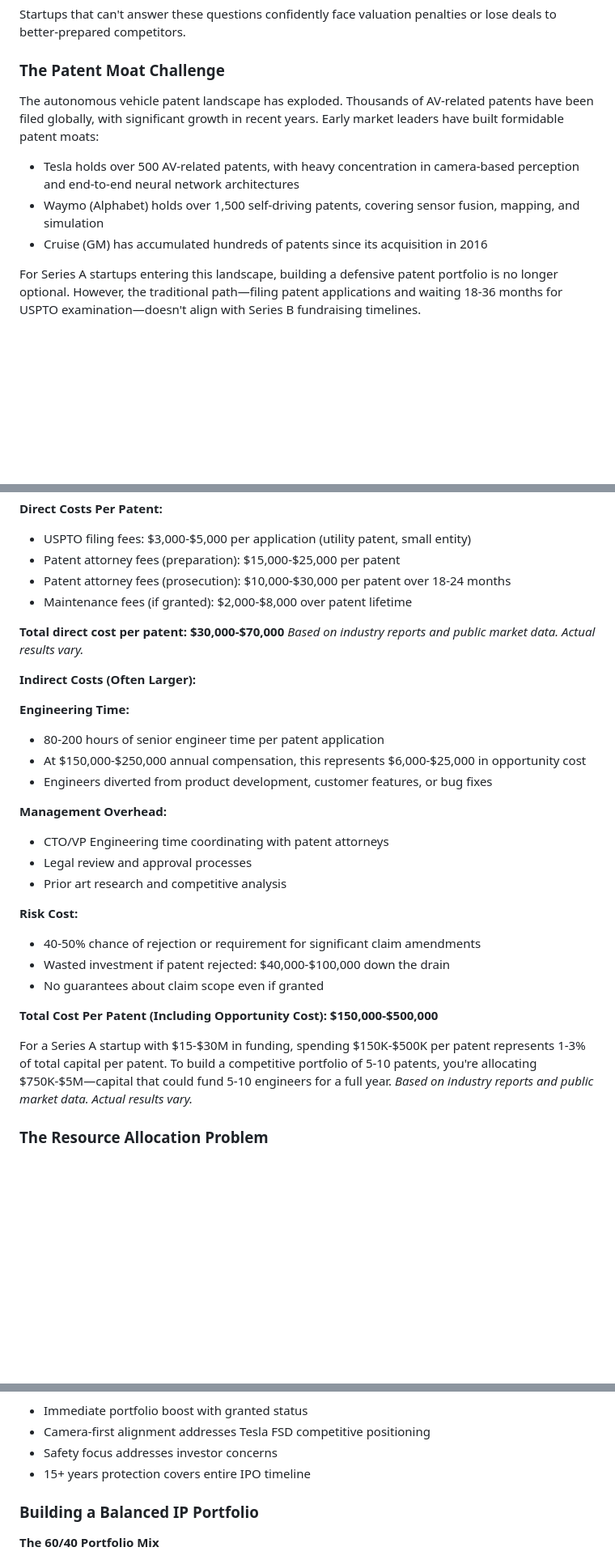
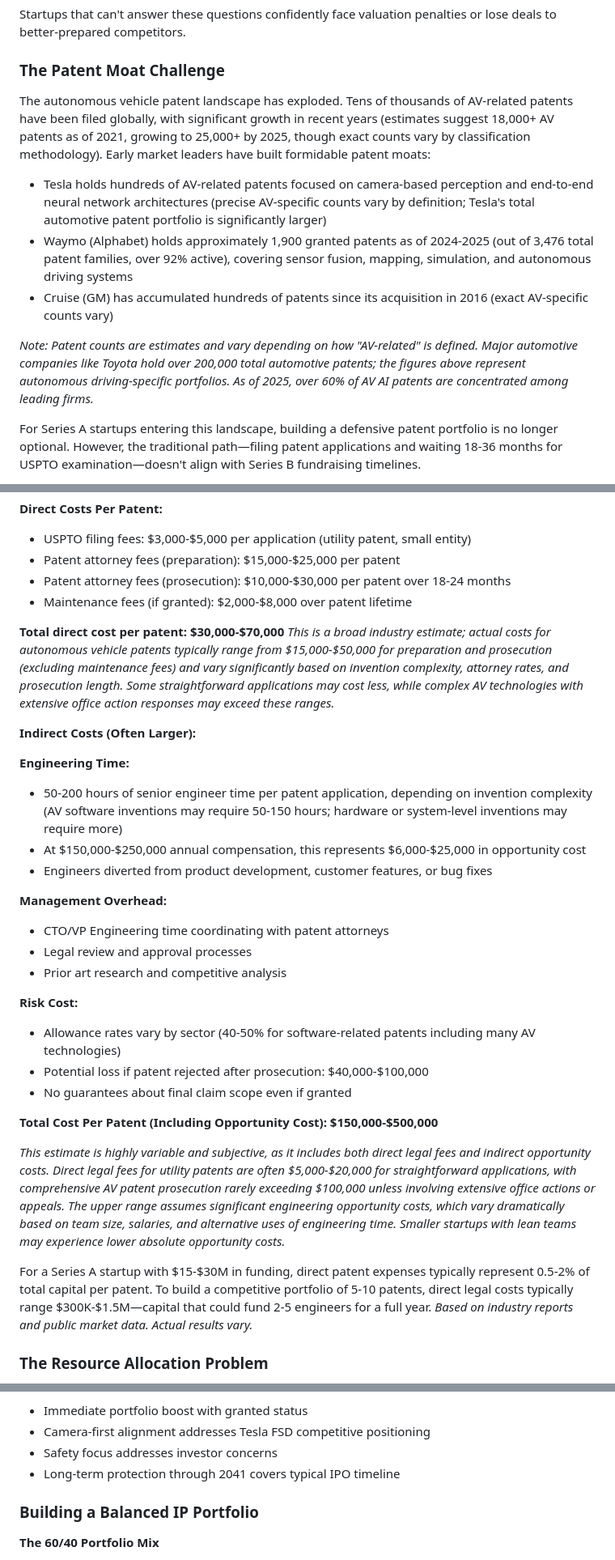
Before and after one commit to esjaysmith/av-patent-website, a Markdown page: website/content/series-a-av-patent-portfolio-strategy.md, 3 parts joined by grey strips. Shown at 81% size. GitHub-like rendering; blank space fills up the shorter version.

Commit message:
content review

```diff
--- a/website/content/series-a-av-patent-portfolio-strategy.md
+++ b/website/content/series-a-av-patent-portfolio-strategy.md
@@ -83,11 +83,13 @@ Startups that can't answer these questions confidently face valuation penalties
 
 ### The Patent Moat Challenge
 
-The autonomous vehicle patent landscape has exploded. Thousands of AV-related patents have been filed globally, with significant growth in recent years. Early market leaders have built formidable patent moats:
+The autonomous vehicle patent landscape has exploded. Tens of thousands of AV-related patents have been filed globally, with significant growth in recent years (estimates suggest 18,000+ AV patents as of 2021, growing to 25,000+ by 2025, though exact counts vary by classification methodology). Early market leaders have built formidable patent moats:
 
-- Tesla holds over 500 AV-related patents, with heavy concentration in camera-based perception and end-to-end neural network architectures
-- Waymo (Alphabet) holds over 1,500 self-driving patents, covering sensor fusion, mapping, and simulation
-- Cruise (GM) has accumulated hundreds of patents since its acquisition in 2016
+- Tesla holds hundreds of AV-related patents focused on camera-based perception and end-to-end neural network architectures (precise AV-specific counts vary by definition; Tesla's total automotive patent portfolio is significantly larger)
+- Waymo (Alphabet) holds approximately 1,900 granted patents as of 2024-2025 (out of 3,476 total patent families, over 92% active), covering sensor fusion, mapping, simulation, and autonomous driving systems
+- Cruise (GM) has accumulated hundreds of patents since its acquisition in 2016 (exact AV-specific counts vary)
+
+*Note: Patent counts are estimates and vary depending on how "AV-related" is defined. Major automotive companies like Toyota hold over 200,000 total automotive patents; the figures above represent autonomous driving-specific portfolios. As of 2025, over 60% of AV AI patents are concentrated among leading firms.*
 
 For Series A startups entering this landscape, building a defensive patent portfolio is no longer optional. However, the traditional path—filing patent applications and waiting 18-36 months for USPTO examination—doesn't align with Series B fundraising timelines.
 
@@ -155,12 +158,12 @@ The financial burden of patent development extends far beyond filing fees. For r
 - Patent attorney fees (prosecution): $10,000-$30,000 per patent over 18-24 months
 - Maintenance fees (if granted): $2,000-$8,000 over patent lifetime
 
-**Total direct cost per patent: $30,000-$70,000** *Based on industry reports and public market data. Actual results vary.*
+**Total direct cost per patent: $30,000-$70,000** *This is a broad industry estimate; actual costs for autonomous vehicle patents typically range from $15,000-$50,000 for preparation and prosecution (excluding maintenance fees) and vary significantly based on invention complexity, attorney rates, and prosecution length. Some straightforward applications may cost less, while complex AV technologies with extensive office action responses may exceed these ranges.*
 
 **Indirect Costs (Often Larger):**
 
 **Engineering Time:**
-- 80-200 hours of senior engineer time per patent application
+- 50-200 hours of senior engineer time per patent application, depending on invention complexity (AV software inventions may require 50-150 hours; hardware or system-level inventions may require more)
 - At $150,000-$250,000 annual compensation, this represents $6,000-$25,000 in opportunity cost
 - Engineers diverted from product development, customer features, or bug fixes
 
@@ -170,13 +173,15 @@ The financial burden of patent development extends far beyond filing fees. For r
 - Prior art research and competitive analysis
 
 **Risk Cost:**
-- 40-50% chance of rejection or requirement for significant claim amendments
-- Wasted investment if patent rejected: $40,000-$100,000 down the drain
-- No guarantees about claim scope even if granted
+- Allowance rates vary by sector (40-50% for software-related patents including many AV technologies)
+- Potential loss if patent rejected after prosecution: $40,000-$100,000
+- No guarantees about final claim scope even if granted
 
 **Total Cost Per Patent (Including Opportunity Cost): $150,000-$500,000**
 
-For a Series A startup with $15-$30M in funding, spending $150K-$500K per patent represents 1-3% of total capital per patent. To build a competitive portfolio of 5-10 patents, you're allocating $750K-$5M—capital that could fund 5-10 engineers for a full year. *Based on industry reports and public market data. Actual results vary.*
+*This estimate is highly variable and subjective, as it includes both direct legal fees and indirect opportunity costs. Direct legal fees for utility patents are often $5,000-$20,000 for straightforward applications, with comprehensive AV patent prosecution rarely exceeding $100,000 unless involving extensive office actions or appeals. The upper range assumes significant engineering opportunity costs, which vary dramatically based on team size, salaries, and alternative uses of engineering time. Smaller startups with lean teams may experience lower absolute opportunity costs.*
+
+For a Series A startup with $15-$30M in funding, direct patent expenses typically represent 0.5-2% of total capital per patent. To build a competitive portfolio of 5-10 patents, direct legal costs typically range $300K-$1.5M—capital that could fund 2-5 engineers for a full year. *Based on industry reports and public market data. Actual results vary.*
 
 ### The Resource Allocation Problem
 
@@ -360,7 +366,7 @@ This response demonstrates strategic sophistication that resonates with Series B
 - Immediate portfolio boost with granted status
 - Camera-first alignment addresses Tesla FSD competitive positioning
 - Safety focus addresses investor concerns
-- 15+ years protection covers entire IPO timeline
+- Long-term protection through 2041 covers typical IPO timeline
 
 ### Building a Balanced IP Portfolio
 
```
Also changed, not shown: other parts of website/content/series-a-av-patent-portfolio-strategy.md (+21 -17 lines).
